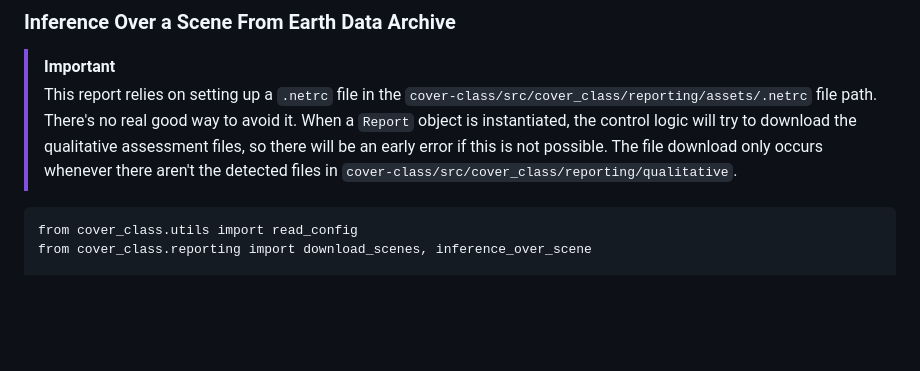
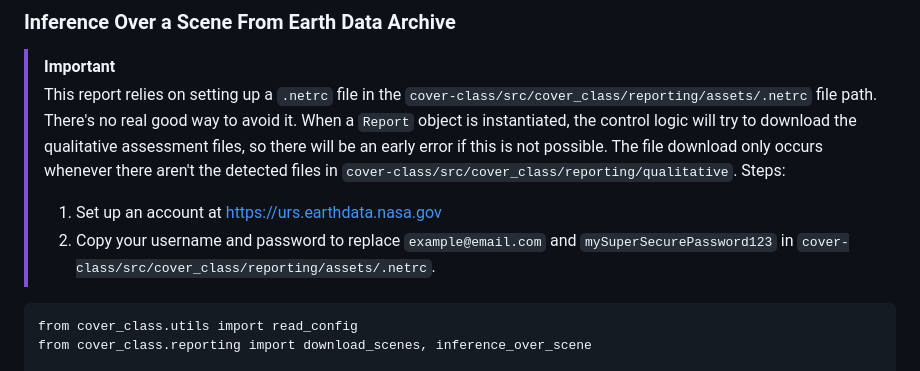
Before and after one commit to emit-sds/cover-class, a Markdown page: README.md, the part around one of its changes. Rendered like a GitHub page; blank space fills up the shorter version.

Commit message:
another readmefix

````diff
--- a/README.md
+++ b/README.md
@@ -123,6 +122,9 @@ report.make_report(y_hat, thresholds)
 
 > [!IMPORTANT]
 > This report relies on setting up a `.netrc` file in the `cover-class/src/cover_class/reporting/assets/.netrc` file path. There's no real good way to avoid it. When a `Report` object is instantiated, the control logic will try to download the qualitative assessment files, so there will be an early error if this is not possible. The file download only occurs whenever there aren't the detected files in `cover-class/src/cover_class/reporting/qualitative`.
+> Steps:
+> 1. Set up an account at [https://urs.earthdata.nasa.gov](https://urs.earthdata.nasa.gov)
+> 2. Copy your username and password to replace `example@email.com` and `mySuperSecurePassword123` in `cover-class/src/cover_class/reporting/assets/.netrc`.
 
 ```
 from cover_class.utils import read_config
````
Also changed, not shown: other parts of README.md (+0 -1 lines).
